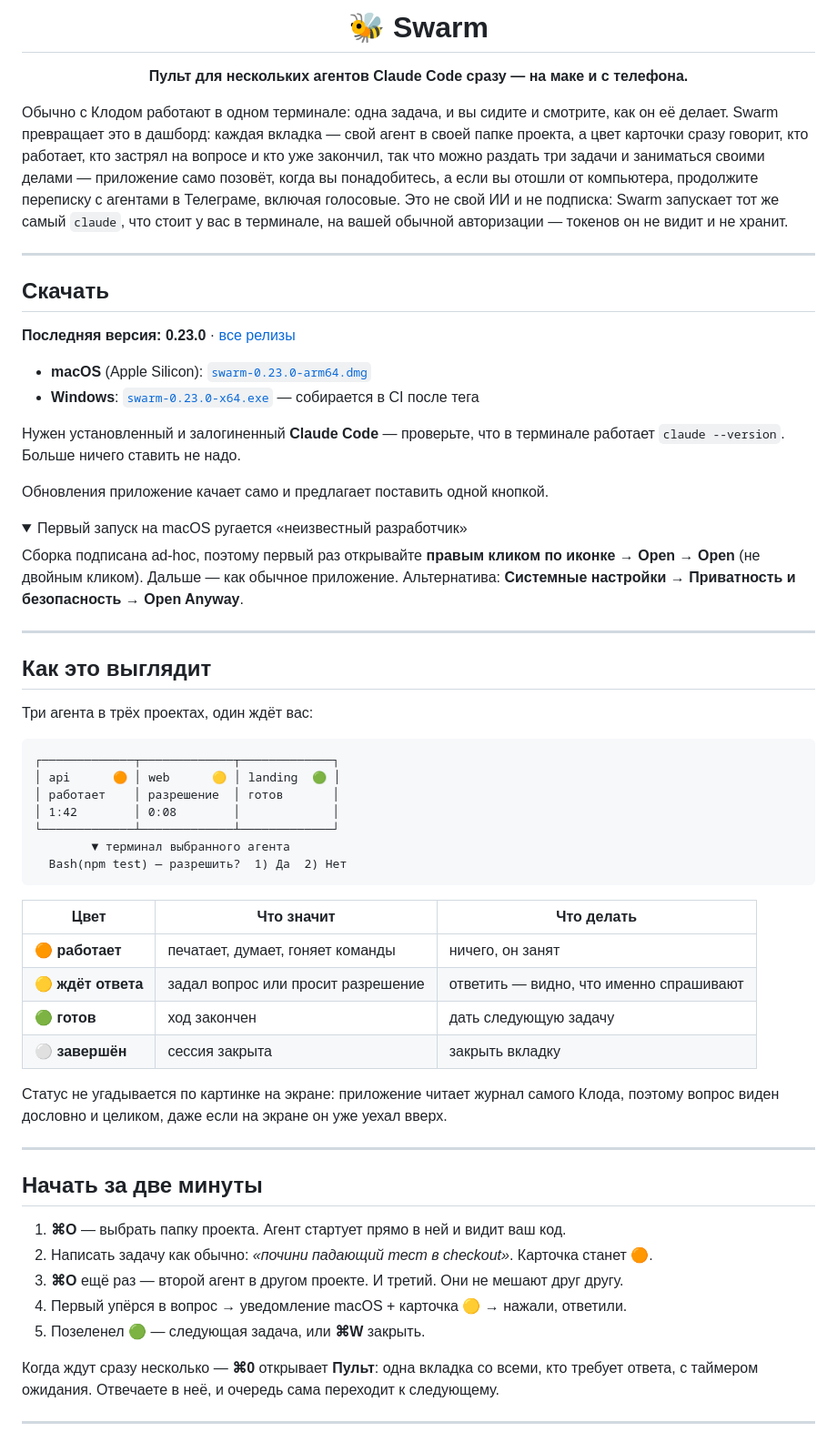
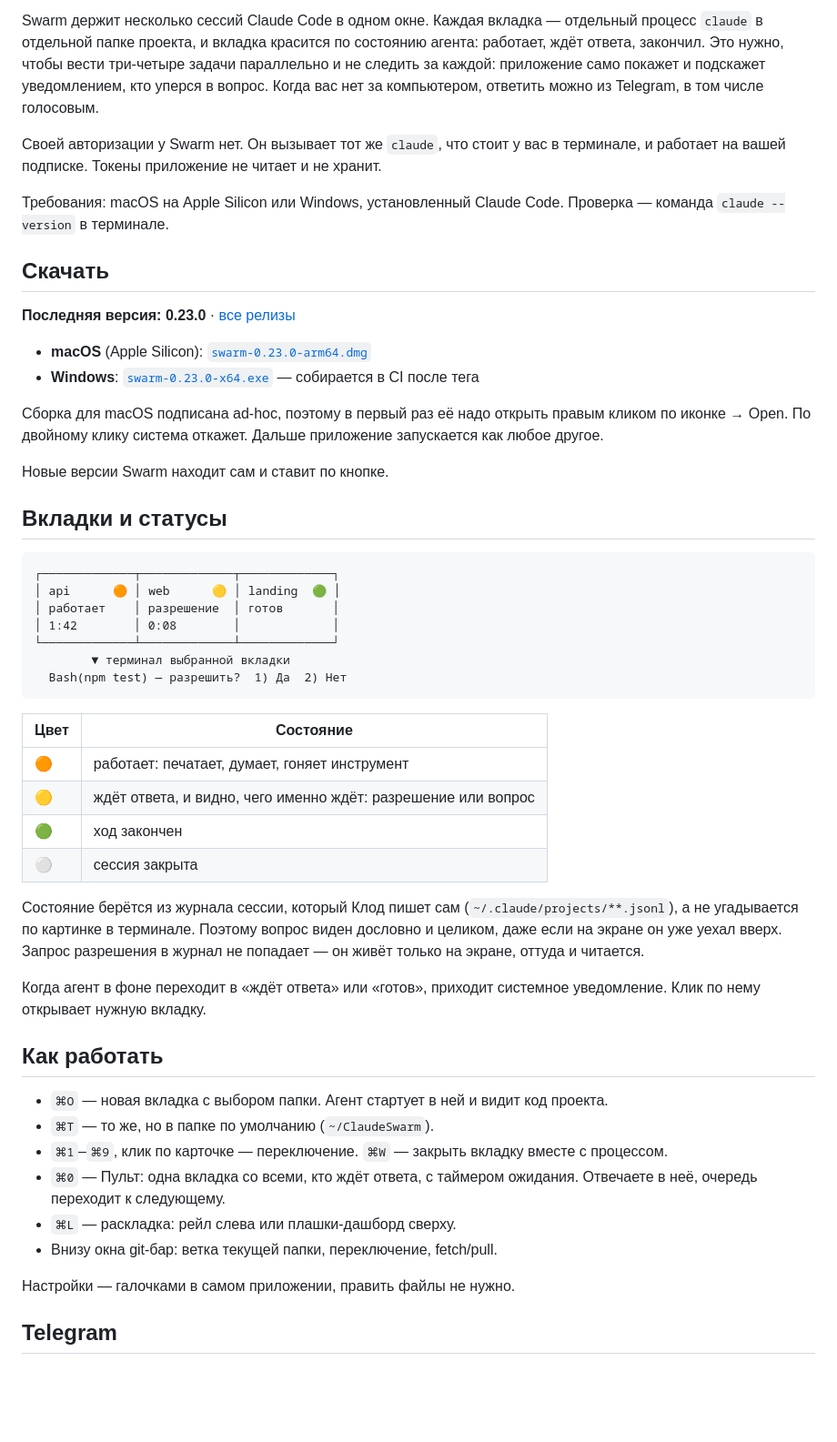
Before and after one commit to haasson/claude-swarm-lite, a Markdown page: README.md, the part around one of its changes. Shown at 91% size. Drawn GitHub-style; folded sections open; blank space fills up the shorter version.

````diff
--- a/README.md
+++ b/README.md
@@ -2,13 +2,9 @@
 
-# 🐝 Swarm
+Swarm держит несколько сессий Claude Code в одном окне. Каждая вкладка — отдельный процесс `claude` в отдельной папке проекта, и вкладка красится по состоянию агента: работает, ждёт ответа, закончил. Это нужно, чтобы вести три-четыре задачи параллельно и не следить за каждой: приложение само покажет и подскажет уведомлением, кто уперся в вопрос. Когда вас нет за компьютером, ответить можно из Telegram, в том числе голосовым.
 
-**Пульт для нескольких агентов Claude Code сразу — на маке и с телефона.**
+Своей авторизации у Swarm нет. Он вызывает тот же `claude`, что стоит у вас в терминале, и работает на вашей подписке. Токены приложение не читает и не хранит.
 
-</div>
-
-Обычно с Клодом работают в одном терминале: одна задача, и вы сидите и смотрите, как он её делает. Swarm превращает это в дашборд: каждая вкладка — свой агент в своей папке проекта, а цвет карточки сразу говорит, кто работает, кто застрял на вопросе и кто уже закончил, так что можно раздать три задачи и заниматься своими делами — приложение само позовёт, когда вы понадобитесь, а если вы отошли от компьютера, продолжите переписку с агентами в Телеграме, включая голосовые. Это не свой ИИ и не подписка: Swarm запускает тот же самый `claude`, что стоит у вас в терминале, на вашей обычной авторизации — токенов он не видит и не хранит.
-
----
+Требования: macOS на Apple Silicon или Windows, установленный Claude Code. Проверка — команда `claude --version` в терминале.
 
 ## Скачать
 
@@ -19,21 +15,11 @@
 - **Windows**: [`swarm-0.23.0-x64.exe`](https://github.com/raul-cortez/claude-swarm/releases/download/v0.23.0/swarm-0.23.0-x64.exe) — собирается в CI после тега
 <!--/DL-->
 
-Нужен установленный и залогиненный **Claude Code** — проверьте, что в терминале работает `claude --version`. Больше ничего ставить не надо.
+Сборка для macOS подписана ad-hoc, поэтому в первый раз её надо открыть правым кликом по иконке → Open. По двойному клику система откажет. Дальше приложение запускается как любое другое.
 
-Обновления приложение качает само и предлагает поставить одной кнопкой.
+Новые версии Swarm находит сам и ставит по кнопке.
 
-<details>
-<summary>Первый запуск на macOS ругается «неизвестный разработчик»</summary>
-
-Сборка подписана ad-hoc, поэтому первый раз открывайте **правым кликом по иконке → Open → Open** (не двойным кликом). Дальше — как обычное приложение. Альтернатива: **Системные настройки → Приватность и безопасность → Open Anyway**.
-</details>
-
----
-
-## Как это выглядит
-
-Три агента в трёх проектах, один ждёт вас:
+## Вкладки и статусы
 
 ```
 ┌─────────────┬─────────────┬─────────────┐
@@ -41,30 +27,31 @@
 │ работает    │ разрешение  │ готов       │
 │ 1:42        │ 0:08        │             │
 └─────────────┴─────────────┴─────────────┘
-        ▼ терминал выбранного агента
+        ▼ терминал выбранной вкладки
   Bash(npm test) — разрешить?  1) Да  2) Нет
 ```
 
-| Цвет | Что значит | Что делать |
-|---|---|---|
-| 🟠 **работает** | печатает, думает, гоняет команды | ничего, он занят |
-| 🟡 **ждёт ответа** | задал вопрос или просит разрешение | ответить — видно, что именно спрашивают |
-| 🟢 **готов** | ход закончен | дать следующую задачу |
-| ⚪ **завершён** | сессия закрыта | закрыть вкладку |
+| Цвет | Состояние |
+|---|---|
+| 🟠 | работает: печатает, думает, гоняет инструмент |
+| 🟡 | ждёт ответа, и видно, чего именно ждёт: разрешение или вопрос |
+| 🟢 | ход закончен |
+| ⚪ | сессия закрыта |
 
-Статус не угадывается по картинке на экране: приложение читает журнал самого Клода, поэтому вопрос виден дословно и целиком, даже если на экране он уже уехал вверх.
+Состояние берётся из журнала сессии, который Клод пишет сам (`~/.claude/projects/**.jsonl`), а не угадывается по картинке в терминале. Поэтому вопрос виден дословно и целиком, даже если на экране он уже уехал вверх. Запрос разрешения в журнал не попадает — он живёт только на экране, оттуда и читается.
 
----
+Когда агент в фоне переходит в «ждёт ответа» или «готов», приходит системное уведомление. Клик по нему открывает нужную вкладку.
 
-## Начать за две минуты
+## Как работать
 
-1. **⌘O** — выбрать папку проекта. Агент стартует прямо в ней и видит ваш код.
-2. Написать задачу как обычно: *«почини падающий тест в checkout»*. Карточка станет 🟠.
-3. **⌘O** ещё раз — второй агент в другом проекте. И третий. Они не мешают друг другу.
-4. Первый упёрся в вопрос → уведомление macOS + карточка 🟡 → нажали, ответили.
-5. Позеленел 🟢 — следующая задача, или **⌘W** закрыть.
+- `⌘O` — новая вкладка с выбором папки. Агент стартует в ней и видит код проекта.
+- `⌘T` — то же, но в папке по умолчанию (`~/ClaudeSwarm`).
+- `⌘1`–`⌘9`, клик по карточке — переключение. `⌘W` — закрыть вкладку вместе с процессом.
+- `⌘0` — Пульт: одна вкладка со всеми, кто ждёт ответа, с таймером ожидания. Отвечаете в неё, очередь переходит к следующему.
+- `⌘L` — раскладка: рейл слева или плашки-дашборд сверху.
+- Внизу окна git-бар: ветка текущей папки, переключение, fetch/pull.
 
-Когда ждут сразу несколько — **⌘0** открывает **Пульт**: одна вкладка со всеми, кто требует ответа, с таймером ожидания. Отвечаете в неё, и очередь сама переходит к следующему.
+Настройки — галочками в самом приложении, править файлы не нужно.
 
----
+## Telegram
 
````
Also changed, not shown: other parts of README.md (+33 -71 lines).
